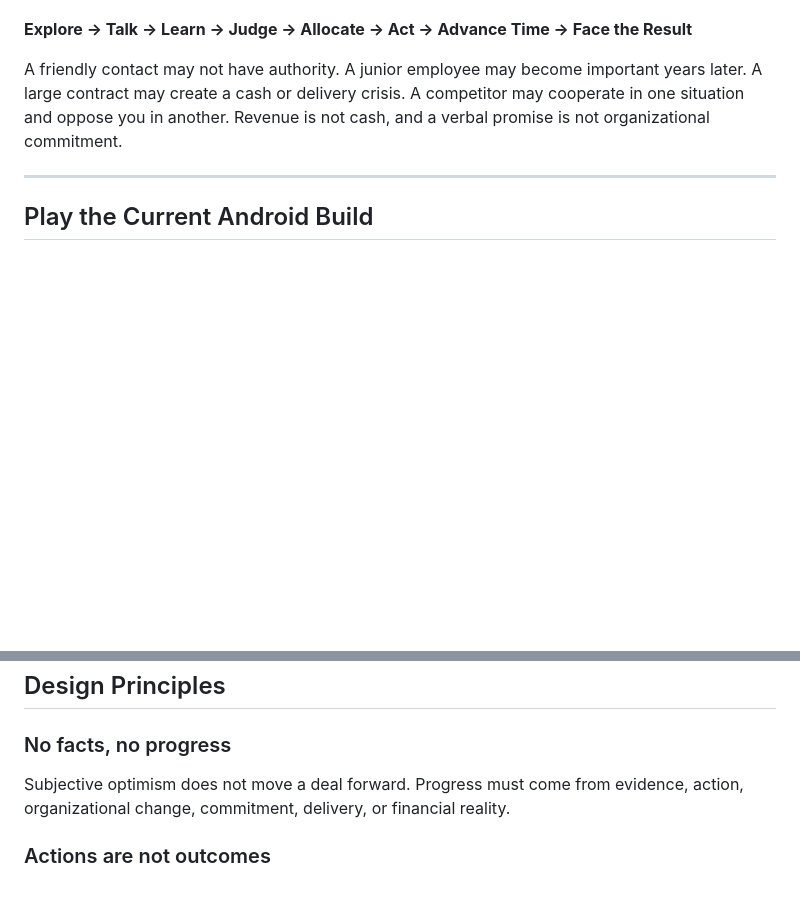
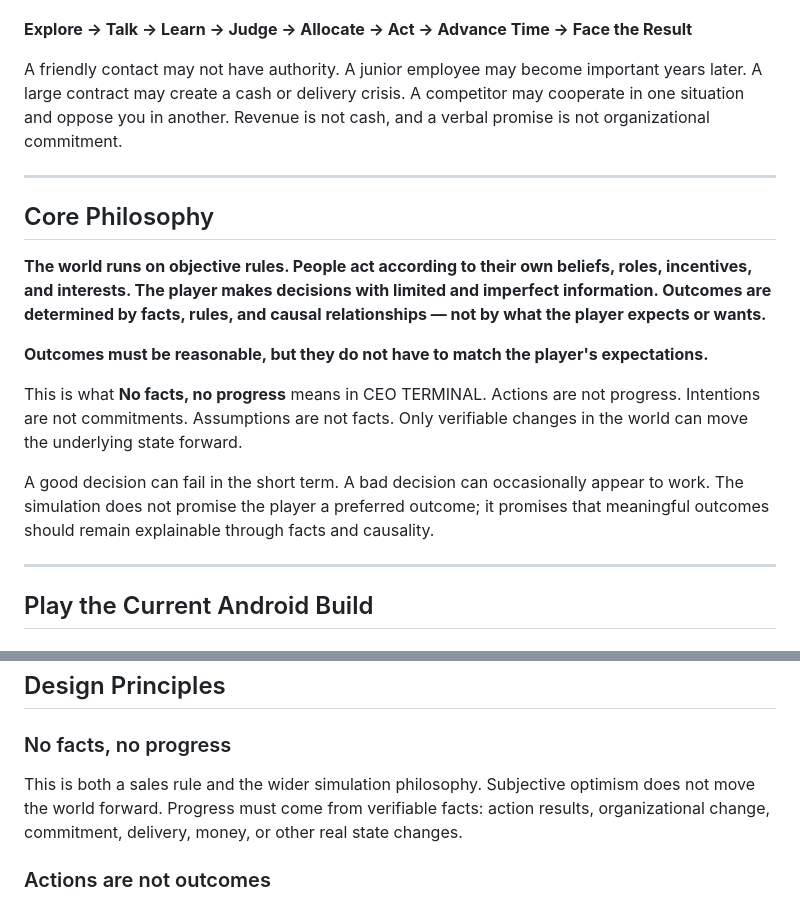
Before and after one commit to kylepiupiu/CEO_TERMINAL-World, a Markdown page: README.md, 2 parts joined by grey strips. Rendered like a GitHub page; blank space fills up the shorter version.

Commit message:
docs: publish CEO TERMINAL core philosophy

```diff
--- a/README.md
+++ b/README.md
@@ -11,6 +11,18 @@ The player enters a living business world, moves through offices and social spac
 **Explore → Talk → Learn → Judge → Allocate → Act → Advance Time → Face the Result**
 
 A friendly contact may not have authority. A junior employee may become important years later. A large contract may create a cash or delivery crisis. A competitor may cooperate in one situation and oppose you in another. Revenue is not cash, and a verbal promise is not organizational commitment.
+
+---
+
+## Core Philosophy
+
+**The world runs on objective rules. People act according to their own beliefs, roles, incentives, and interests. The player makes decisions with limited and imperfect information. Outcomes are determined by facts, rules, and causal relationships — not by what the player expects or wants.**
+
+**Outcomes must be reasonable, but they do not have to match the player's expectations.**
+
+This is what **No facts, no progress** means in CEO TERMINAL. Actions are not progress. Intentions are not commitments. Assumptions are not facts. Only verifiable changes in the world can move the underlying state forward.
+
+A good decision can fail in the short term. A bad decision can occasionally appear to work. The simulation does not promise the player a preferred outcome; it promises that meaningful outcomes should remain explainable through facts and causality.
 
 ---
 
@@ -83,7 +95,7 @@ The next stage focuses on:
 
 ### No facts, no progress
 
-Subjective optimism does not move a deal forward. Progress must come from evidence, action, organizational change, commitment, delivery, or financial reality.
+This is both a sales rule and the wider simulation philosophy. Subjective optimism does not move the world forward. Progress must come from verifiable facts: action results, organizational change, commitment, delivery, money, or other real state changes.
 
 ### Actions are not outcomes
 
```
